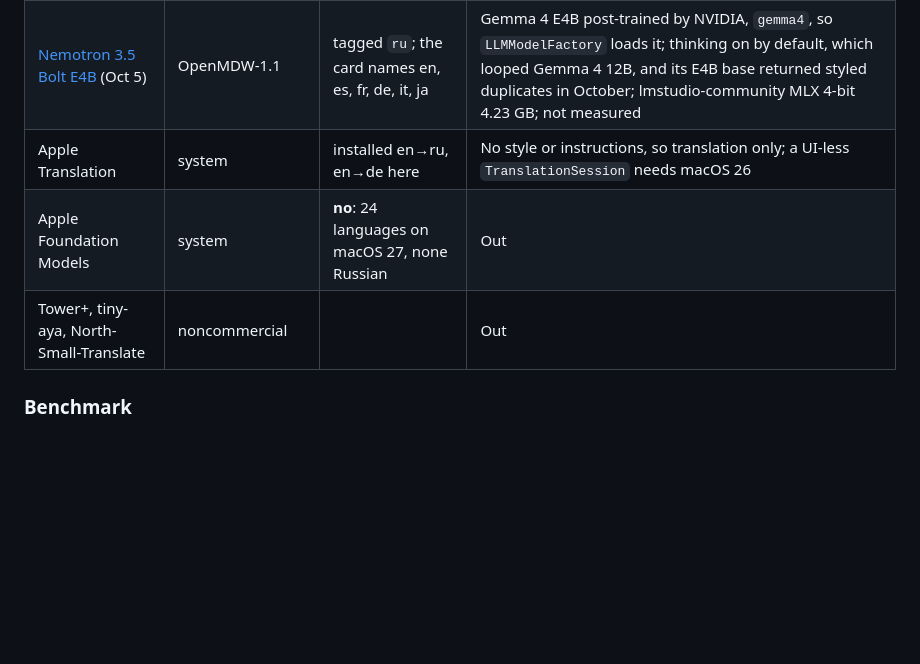
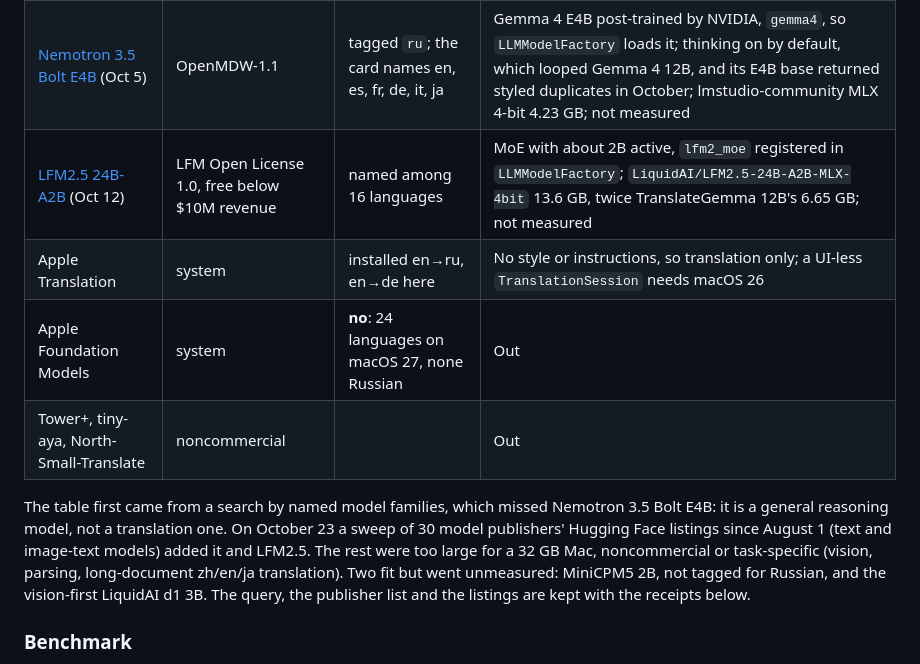
Before and after one commit to wiltodelta/translate-like-me, a Markdown page: docs/local-model-candidates.md, the part around the change. Drawn GitHub-style; blank space fills up the shorter version.

```diff
--- a/docs/local-model-candidates.md
+++ b/docs/local-model-candidates.md
@@ -131,9 +131,12 @@ Per clip, sign test:
 | [Gemma 4 12B](https://huggingface.co/google/gemma-4-12B-it) (May 2026) | Apache-2.0 | 35+ languages, Russian not named | `gemma4_unified`, which mlx-swift-lm 3.32.3 loads only through MLXVLM; ships a 0.27 GB MTP draft model; measured below |
 | [Index-Translate 9B / 2B](https://huggingface.co/IndexTeam/Index-Translate-9B) (Sep 28) | Apache-2.0 | card says 150 languages; Russian not confirmed | Card claims FLORES COMET-22 0.8789 against TranslateGemma 12B's 0.8732; Qwen3.5 hybrid attention, no mlx-community conversion; not measured |
 | [Nemotron 3.5 Bolt E4B](https://huggingface.co/nvidia/NVIDIA-Nemotron-3.5-Bolt-E4B-BF16) (Oct 5) | OpenMDW-1.1 | tagged `ru`; the card names en, es, fr, de, it, ja | Gemma 4 E4B post-trained by NVIDIA, `gemma4`, so `LLMModelFactory` loads it; thinking on by default, which looped Gemma 4 12B, and its E4B base returned styled duplicates in October; lmstudio-community MLX 4-bit 4.23 GB; not measured |
+| [LFM2.5 24B-A2B](https://huggingface.co/LiquidAI/LFM2.5-24B-A2B) (Oct 12) | LFM Open License 1.0, free below $10M revenue | named among 16 languages | MoE with about 2B active, `lfm2_moe` registered in `LLMModelFactory`; `LiquidAI/LFM2.5-24B-A2B-MLX-4bit` 13.6 GB, twice TranslateGemma 12B's 6.65 GB; not measured |
 | Apple Translation | system | installed en→ru, en→de here | No style or instructions, so translation only; a UI-less `TranslationSession` needs macOS 26 |
 | Apple Foundation Models | system | **no**: 24 languages on macOS 27, none Russian | Out |
 | Tower+, tiny-aya, North-Small-Translate | noncommercial | | Out |
+
+The table first came from a search by named model families, which missed Nemotron 3.5 Bolt E4B: it is a general reasoning model, not a translation one. On October 23 a sweep of 30 model publishers' Hugging Face listings since August 1 (text and image-text models) added it and LFM2.5. The rest were too large for a 32 GB Mac, noncommercial or task-specific (vision, parsing, long-document zh/en/ja translation). Two fit but went unmeasured: MiniCPM5 2B, not tagged for Russian, and the vision-first LiquidAI d1 3B. The query, the publisher list and the listings are kept with the receipts below.
 
 ### Benchmark
 
```
Also changed, not shown: CLAUDE.md (+2 -1 lines).
